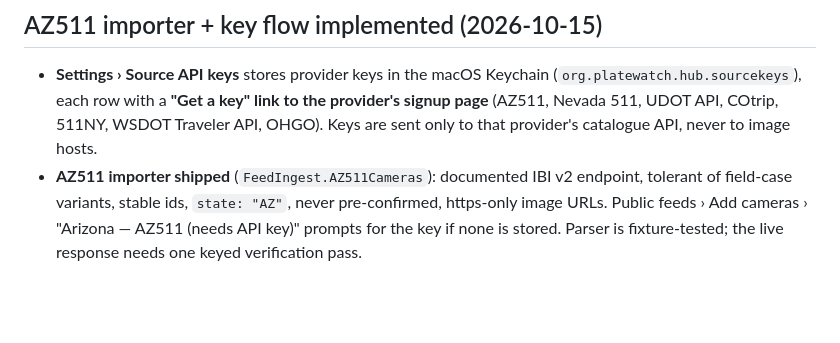
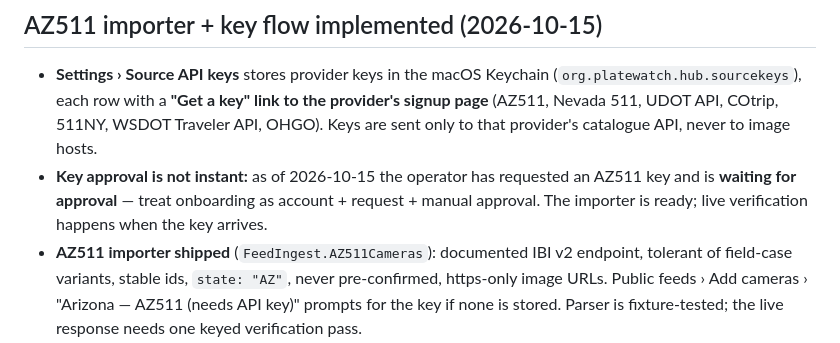
Before and after one commit to noktirnal42/PlateWatch, a Markdown page: docs/research/USA-FEEDS-2026-10-14.md, the part around the change. Drawn GitHub-style; blank space fills up the shorter version.

Commit message:
Research: AZ511 key requires approval — live verification deferred until the key arrives

```diff
--- a/docs/research/USA-FEEDS-2026-10-14.md
+++ b/docs/research/USA-FEEDS-2026-10-14.md
@@ -107,6 +107,9 @@ key entry, schema importer, 10 calls/60 s pacing), then the 511-family APIs shar
 - **Settings › Source API keys** stores provider keys in the macOS Keychain (`org.platewatch.hub.sourcekeys`),
   each row with a **"Get a key" link to the provider's signup page** (AZ511, Nevada 511, UDOT API, COtrip,
   511NY, WSDOT Traveler API, OHGO). Keys are sent only to that provider's catalogue API, never to image hosts.
+- **Key approval is not instant:** as of 2026-10-15 the operator has requested an AZ511 key and is
+  **waiting for approval** — treat onboarding as account + request + manual approval. The importer is
+  ready; live verification happens when the key arrives.
 - **AZ511 importer shipped** (`FeedIngest.AZ511Cameras`): documented IBI v2 endpoint, tolerant of field-case
   variants, stable ids, `state: "AZ"`, never pre-confirmed, https-only image URLs. Public feeds › Add cameras
   › "Arizona — AZ511 (needs API key)" prompts for the key if none is stored. Parser is fixture-tested; the
```
